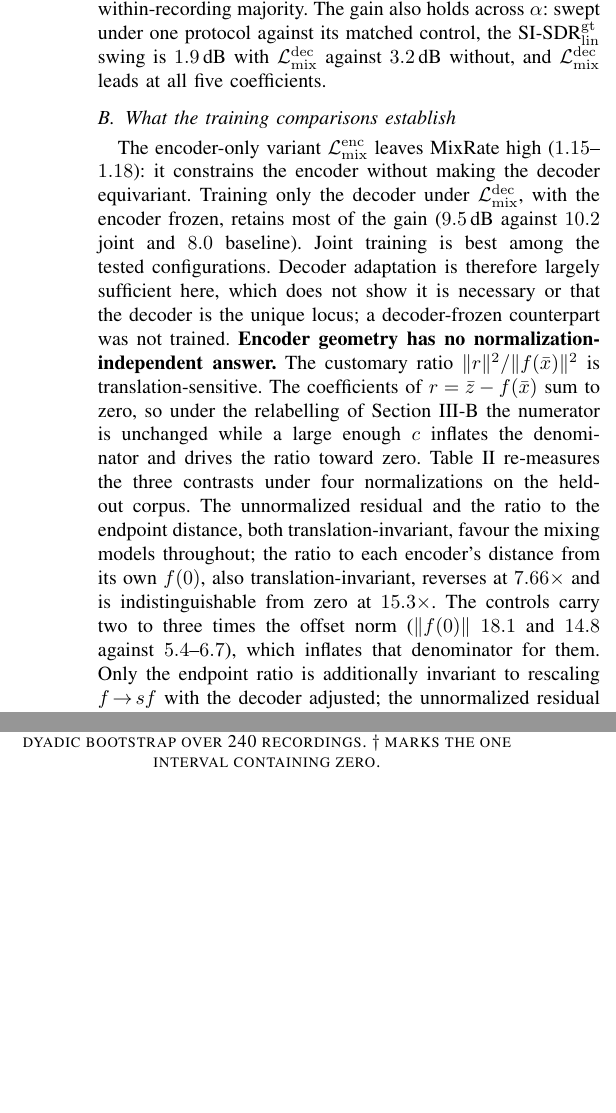
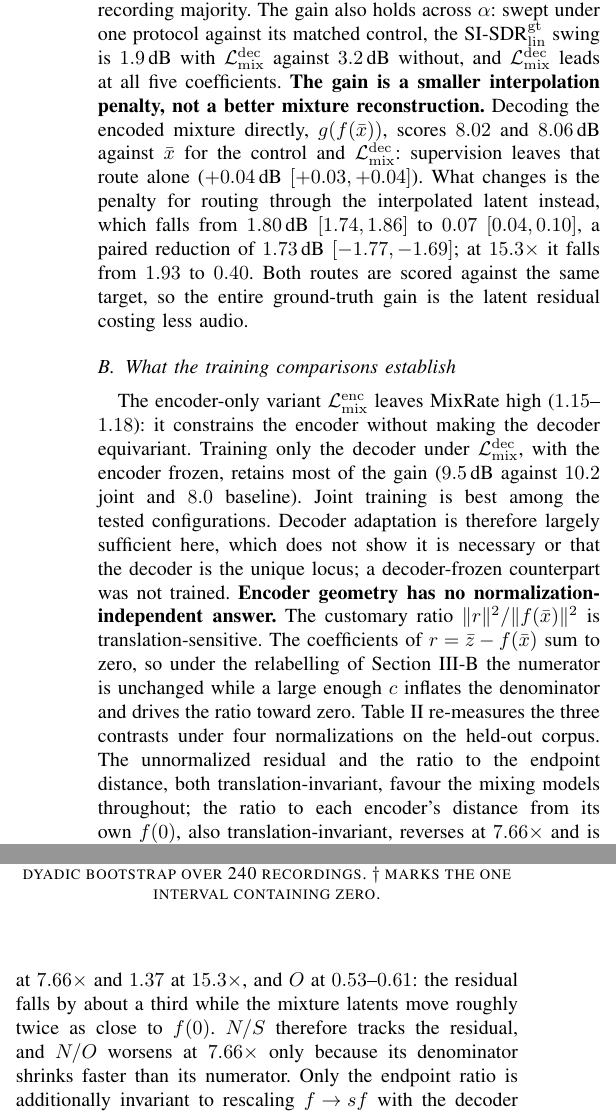
Before and after one commit to nurdauletakhanov/musicgen, a LaTeX paper (research/paper/icassp2027/paper.tex): two parts of the columns of page 3 of 5, joined at a grey line, cut so that both start at the same text, the shorter picture padded with empty space. Compiled offline with pdfLaTeX.

Commit message:
Price the latent residual in audio, and explain the normalization reversal
Reviewer checks 1 and 4, both on the held-out corpus with recording-level
intervals.

Check 4. Scoring both routes against the same target separates what
supervision changes from what it leaves alone. Decoding the encoded mixture
directly gives 8.02 and 8.06 dB for control and treatment, a paired change of
+0.04 dB [+0.03,+0.04]: that route is untouched. The penalty for routing
through the interpolated latent instead falls from 1.80 dB [1.74,1.86] to
0.07 [0.04,0.10], a paired reduction of 1.73 [-1.77,-1.69], and from 1.93 to
0.40 at 15.3x. The whole ground-truth gain is the latent residual costing
less audio, not a better mixture reconstruction.

Check 1. Recording N, S and O separately explains the reversal rather than
leaving it unexplained. Against its control each mixing model has N at
0.64-0.67, S within 4% at 7.66x and 1.37 at 15.3x, and O at 0.53-0.61: the
residual falls by about a third while the mixture latents move roughly twice
as close to f(0), so N/O worsens at 7.66x only because its denominator
shrinks faster than its numerator.

Also recorded: the adversarial term gives a slightly SMALLER latent residual
yet a larger interpolation penalty, 0.52 against 0.07 dB, so latent geometry
and waveform outcome diverge here too.

```diff
--- a/research/paper/icassp2027/paper.tex
+++ b/research/paper/icassp2027/paper.tex
@@ -255,10 +255,19 @@ Intervals resample recordings; mixing pairs join two chunks, about $80\%$ of
 them from the same recording. A pair crossing two recordings enters a
 resample $m_i m_j$ times and a pair inside one recording $m_i$ times, where
 $m$ is that recording's multiplicity; weighting both as $m_i m_j$ would
-overweight the within-recording majority. The gain also holds across $\alpha$: swept under one protocol against
-its matched control, the SI-SDR$_\mathrm{lin}^\mathrm{gt}$ swing is
-$1.9$\,dB with $\Ldec$ against $3.2$\,dB without, and $\Ldec$ leads at all
-five coefficients.
+overweight the within-recording majority. The gain also holds across $\alpha$: swept under one protocol against its
+matched control, the SI-SDR$_\mathrm{lin}^\mathrm{gt}$ swing is $1.9$\,dB
+with $\Ldec$ against $3.2$\,dB without, and $\Ldec$ leads at all five
+coefficients. \textbf{The gain is a smaller interpolation penalty, not a
+better mixture reconstruction.} Decoding the encoded mixture directly,
+$g(f(\bar{x}))$, scores $8.02$ and $8.06$\,dB against $\bar{x}$ for the
+control and $\Ldec$: supervision leaves that route alone ($+0.04$\,dB
+$[+0.03,+0.04]$). What changes is the penalty for routing through the
+interpolated latent instead, which falls from $1.80$\,dB $[1.74,1.86]$ to
+$0.07$ $[0.04,0.10]$, a paired reduction of $1.73$\,dB $[-1.77,-1.69]$; at
+$15.3\times$ it falls from $1.93$ to $0.40$. Both routes are scored against
+the same target, so the entire ground-truth gain is the latent residual
+costing less audio.
 
 \subsection{What the training comparisons establish}\label{sec:training}
 The encoder-only variant $\Lenc$ leaves MixRate high ($1.15$--$1.18$): it
@@ -276,9 +285,13 @@ normalizations on the held-out corpus. The unnormalized residual and the
 ratio to the endpoint distance, both translation-invariant, favour the
 mixing models throughout; the ratio to each encoder's distance from its own
 $f(0)$, also translation-invariant, reverses at $7.66\times$ and is
-indistinguishable from zero at $15.3\times$. The controls carry two to three
-times the offset norm ($\lVert f(0)\rVert$ $18.1$ and $14.8$ against
-$5.4$--$6.7$), which inflates that denominator for them. Only the endpoint
+indistinguishable from zero at $15.3\times$. Recording the numerator and
+both denominators separately explains this. Against its control, each mixing
+model has $N$ at $0.64$--$0.67$, $S$ within $4\%$ at $7.66\times$ and $1.37$
+at $15.3\times$, and $O$ at $0.53$--$0.61$: the residual falls by about a
+third while the mixture latents move roughly twice as close to $f(0)$. $N/S$
+therefore tracks the residual, and $N/O$ worsens at $7.66\times$ only
+because its denominator shrinks faster than its numerator. Only the endpoint
 ratio is additionally invariant to rescaling $f\!\to\!sf$ with the decoder
 adjusted; the unnormalized residual is not. We therefore make no claim about
 improved encoder geometry. \begin{table}[t] \centering\small
@@ -294,3 +307,4 @@ ground-truth equivariance ($10.2\!\to\!9.9$\,dB, MixRate $0.97\!\to\!1.05$),
 yet it raises the decode-vs-decode SI-SDR$_\mathrm{lin}$ from $12.1$ to
 $16.0$\,dB. The held-out corpus confirms the direction and sharpens it: the
 adversarial term \emph{costs} $0.49$\,dB $[-0.51,-0.48]$ of ground-truth
+equivariance while adding $+4.06$\,dB of decode-consistency. The same divergence shows in the waveform: the adversarial term yields a
```
Also changed, not shown: research/paper/icassp2027/paper.pdf, research/paper/icassp2027/paper.tex (7 more changed lines), 11 other files.
